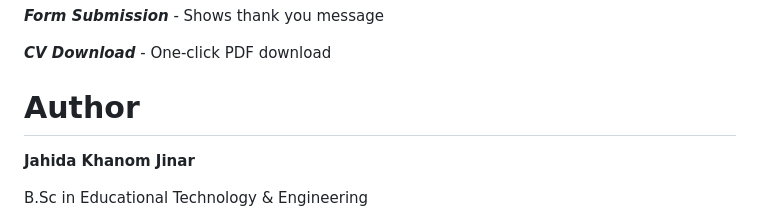
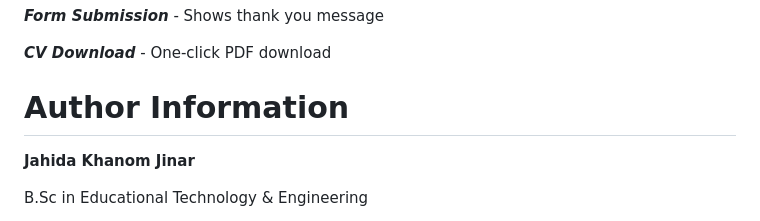
Before and after one commit to JahidaJinar/Jinar_s_Portfolio, a Markdown page: README.md, the part around the change. GitHub-like rendering.

```diff
--- a/README.md
+++ b/README.md
@@ -127,7 +127,7 @@ The footer displays four social media icons linking to GitHub, LinkedIn, Twitter
 
 ***CV Download*** - One-click PDF download
 
-# Author #
+# Author Information #
 **Jahida Khanom Jinar**
 
 B.Sc in Educational Technology & Engineering
```
